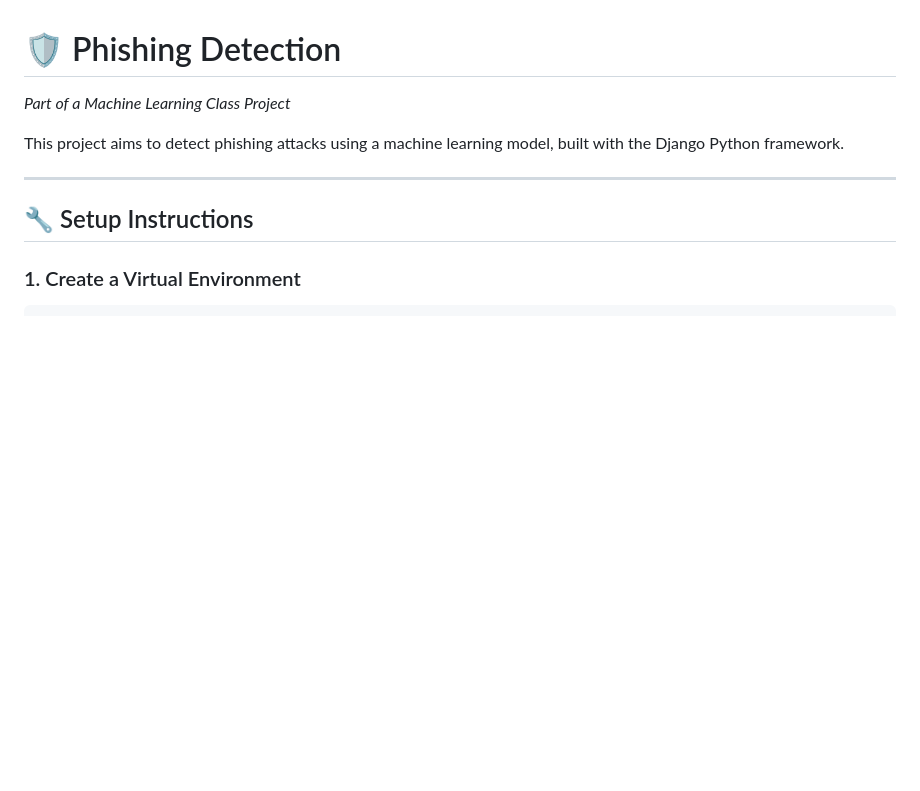
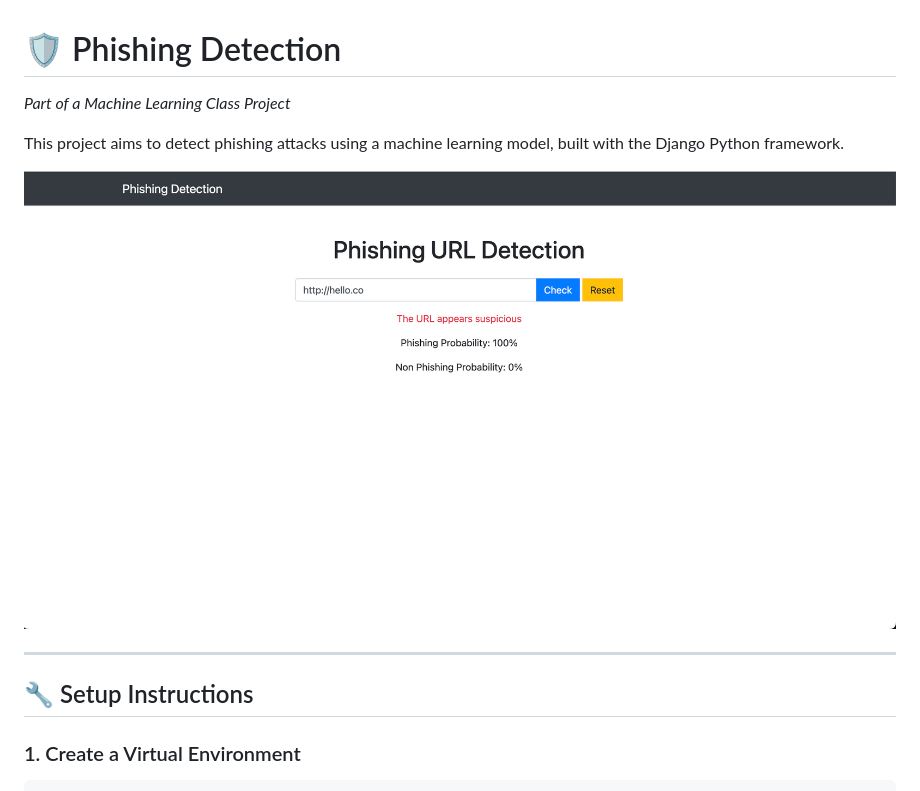
Before and after one commit to AungKhantKyaw/phishing_detection, a Markdown page: README.md, the part around the change. Drawn GitHub-style; pictures changed too: screenshot.png (added); blank space fills up the shorter version.

Commit message:
add screenshot of the webpage

```diff
--- a/README.md
+++ b/README.md
@@ -2,6 +2,8 @@
 *Part of a Machine Learning Class Project*
 
 This project aims to detect phishing attacks using a machine learning model, built with the Django Python framework.
+
+![Web Interface](screenshot.png)
 
 ---
 
```
